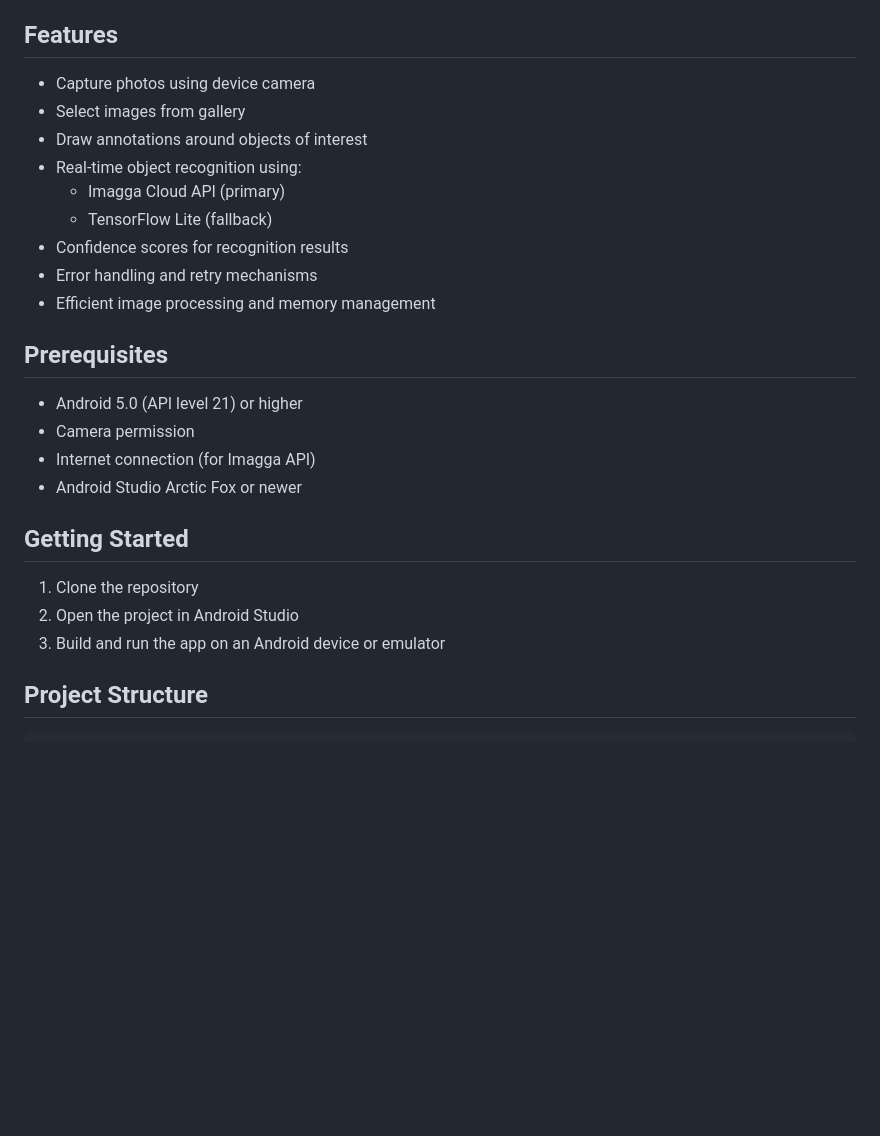
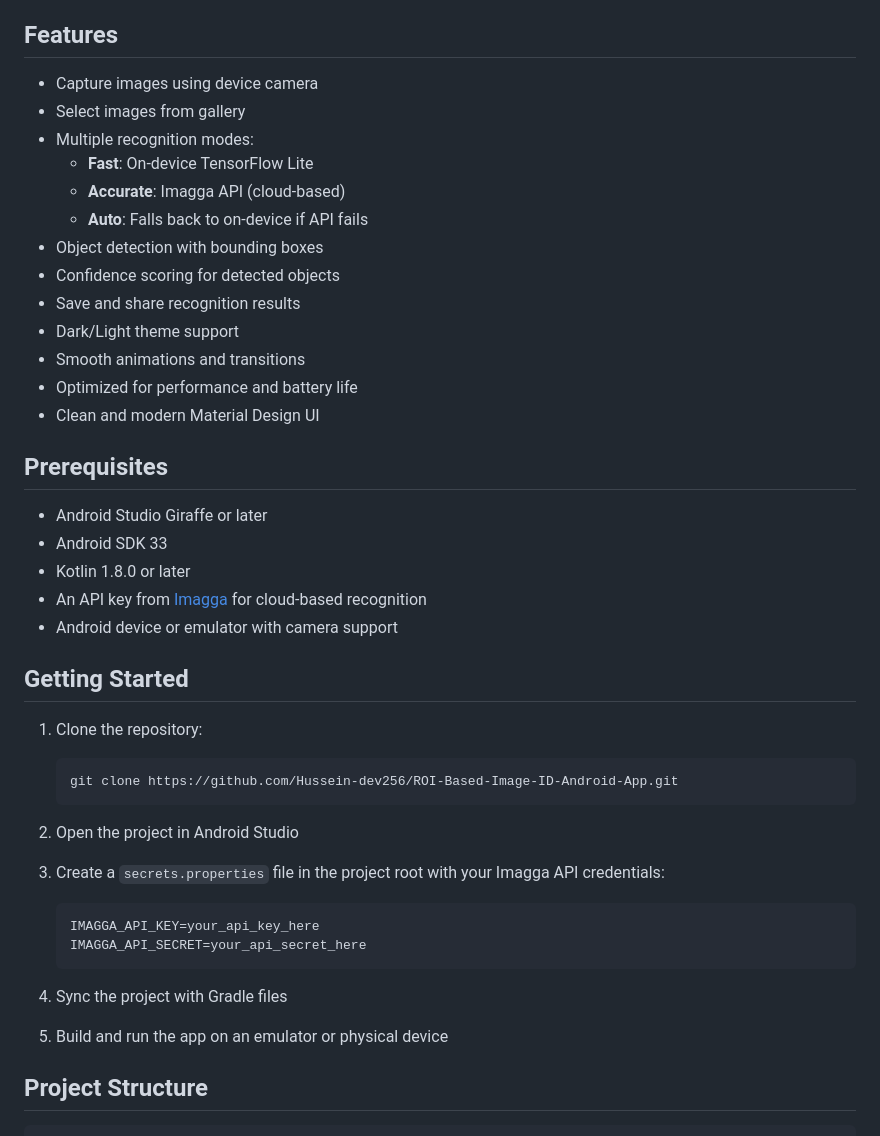
Before and after one commit to Hussein-dev256/ROI-Based-Image-ID-Android-App, a Markdown page: IMG/README.md, the part around one of its changes. Rendered like a GitHub page; blank space fills up the shorter version.

Commit message:
docs: consolidate README files and update project documentation

````diff
--- a/IMG/README.md
+++ b/IMG/README.md
@@ -4,28 +4,46 @@ ObjectID is an Android application that combines cloud-based and on-device machi
 
 ## Features
 
-- Capture photos using device camera
+- Capture images using device camera
 - Select images from gallery
-- Draw annotations around objects of interest
-- Real-time object recognition using:
-  - Imagga Cloud API (primary)
-  - TensorFlow Lite (fallback)
-- Confidence scores for recognition results
-- Error handling and retry mechanisms
-- Efficient image processing and memory management
+- Multiple recognition modes:
+  - **Fast**: On-device TensorFlow Lite
+  - **Accurate**: Imagga API (cloud-based)
+  - **Auto**: Falls back to on-device if API fails
+- Object detection with bounding boxes
+- Confidence scoring for detected objects
+- Save and share recognition results
+- Dark/Light theme support
+- Smooth animations and transitions
+- Optimized for performance and battery life
+- Clean and modern Material Design UI
 
 ## Prerequisites
 
-- Android 5.0 (API level 21) or higher
-- Camera permission
-- Internet connection (for Imagga API)
-- Android Studio Arctic Fox or newer
+- Android Studio Giraffe or later
+- Android SDK 33
+- Kotlin 1.8.0 or later
+- An API key from [Imagga](https://imagga.com/) for cloud-based recognition
+- Android device or emulator with camera support
 
 ## Getting Started
 
-1. Clone the repository
+1. Clone the repository:
+   ```bash
+   git clone https://github.com/Hussein-dev256/ROI-Based-Image-ID-Android-App.git
+   ```
+
 2. Open the project in Android Studio
-3. Build and run the app on an Android device or emulator
+
+3. Create a `secrets.properties` file in the project root with your Imagga API credentials:
+   ```properties
+   IMAGGA_API_KEY=your_api_key_here
+   IMAGGA_API_SECRET=your_api_secret_here
+   ```
+
+4. Sync the project with Gradle files
+
+5. Build and run the app on an emulator or physical device
 
 ## Project Structure
 
````
Also changed, not shown: other parts of IMG/README.md (+12 -1 lines), README.md (deleted, +0 -85 lines).
